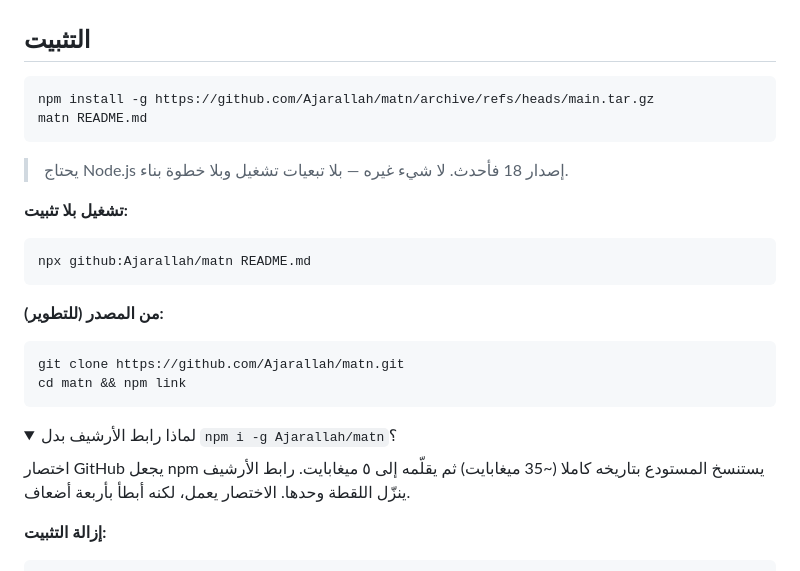
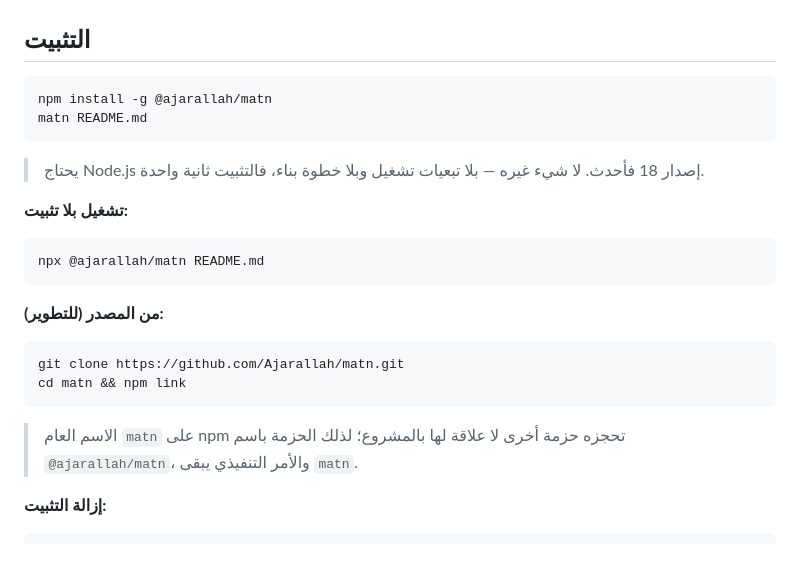
Before and after one commit to Ajarallah/matn, a Markdown page: README.md, the part around the change. Rendered like a GitHub page; folded sections open.

````diff
--- a/README.md
+++ b/README.md
@@ -83,15 +83,15 @@
 ## التثبيت
 
 ```bash
-npm install -g https://github.com/Ajarallah/matn/archive/refs/heads/main.tar.gz
+npm install -g @ajarallah/matn
 matn README.md
 ```
 
-> يحتاج Node.js إصدار 18 فأحدث. لا شيء غيره — بلا تبعيات تشغيل وبلا خطوة بناء.
+> يحتاج Node.js إصدار 18 فأحدث. لا شيء غيره — بلا تبعيات تشغيل وبلا خطوة بناء، فالتثبيت ثانية واحدة.
 
 **تشغيل بلا تثبيت:**
 ```bash
-npx github:Ajarallah/matn README.md
+npx @ajarallah/matn README.md
 ```
 
 **من المصدر (للتطوير):**
@@ -100,13 +100,8 @@ git clone https://github.com/Ajarallah/matn.git
 cd matn && npm link
 ```
 
-<details>
-<summary>لماذا رابط الأرشيف بدل <code>npm i -g Ajarallah/matn</code>؟</summary>
-
-اختصار GitHub يجعل npm يستنسخ المستودع بتاريخه كاملا (~35 ميغابايت) ثم يقلّمه إلى
-٥ ميغابايت. رابط الأرشيف ينزّل اللقطة وحدها. الاختصار يعمل، لكنه أبطأ بأربعة أضعاف.
-
-</details>
+> الاسم العام `matn` على npm تحجزه حزمة أخرى لا علاقة لها بالمشروع؛ لذلك الحزمة باسم
+> `@ajarallah/matn`، والأمر التنفيذي يبقى `matn`.
 
 **إزالة التثبيت:**
 ```bash
````
Also changed, not shown: README.en.md (+6 -11 lines).
